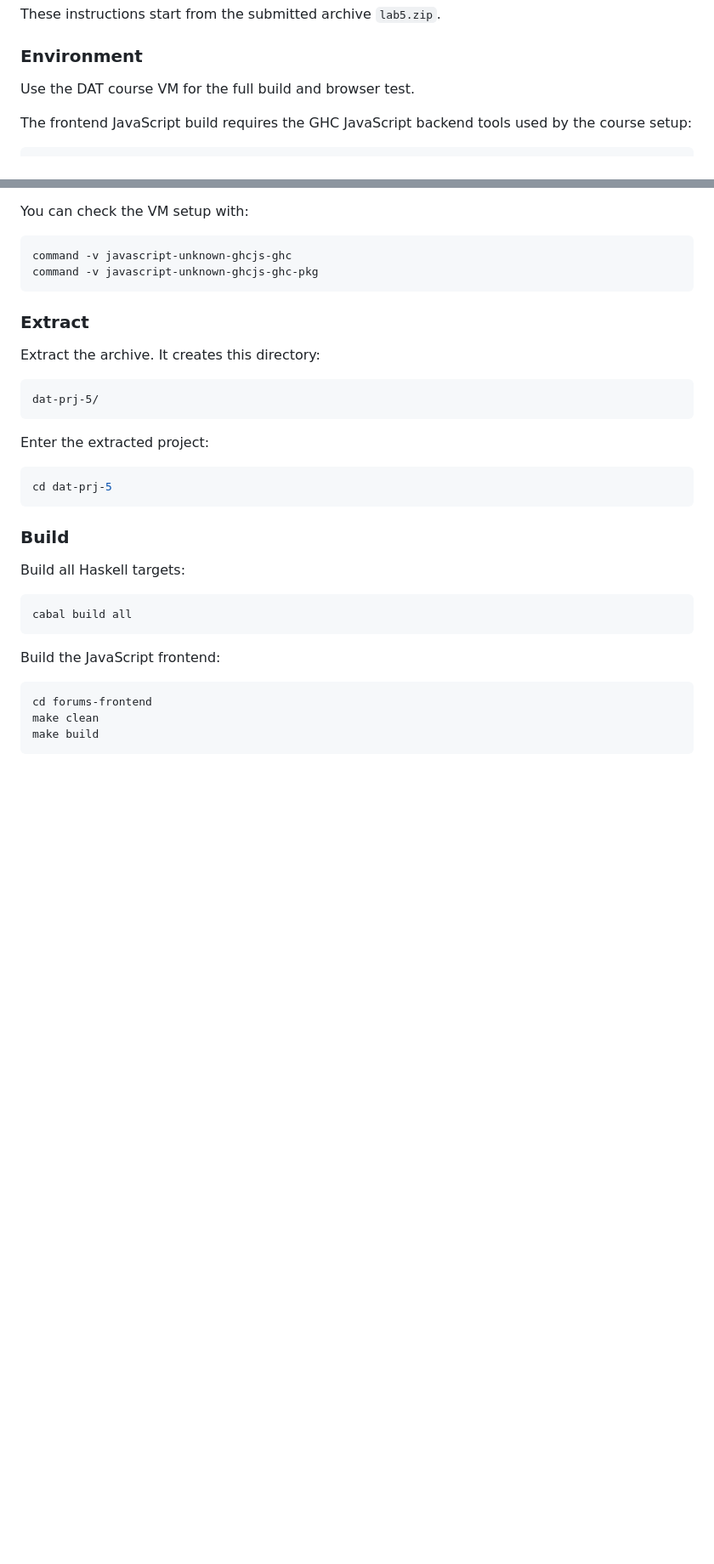
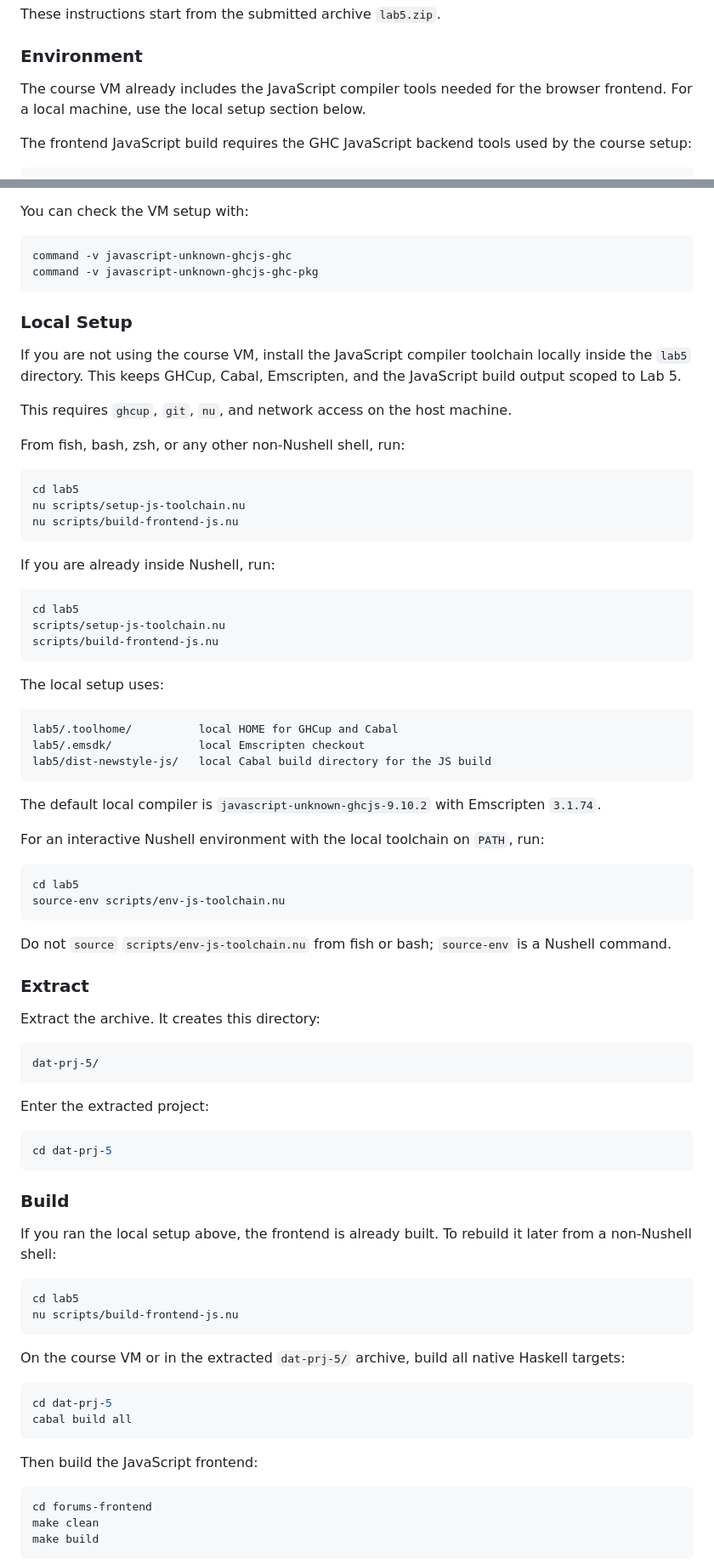
Before and after one commit to eliesgalvira/DAT-haskell-web-app-design, a Markdown page: README.md, 2 parts joined by grey strips. Shown at 85% size. Rendered like a GitHub page; blank space fills up the shorter version.

Commit message:
Document local JavaScript toolchain setup
- Add lab5-specific local setup steps for GHCup, Cabal, and Emscripten
- Clarify course VM vs local build flow and rebuild commands
- Note Nushell-specific env loading for the frontend toolchain

````diff
--- a/README.md
+++ b/README.md
@@ -401,7 +401,8 @@ These instructions start from the submitted archive `lab5.zip`.
 
 ### Environment
 
-Use the DAT course VM for the full build and browser test.
+The course VM already includes the JavaScript compiler tools needed for the
+browser frontend. For a local machine, use the local setup section below.
 
 The frontend JavaScript build requires the GHC JavaScript backend tools used by
 the course setup:
@@ -424,6 +425,51 @@ command -v javascript-unknown-ghcjs-ghc
 command -v javascript-unknown-ghcjs-ghc-pkg
 ```
 
+### Local Setup
+
+If you are not using the course VM, install the JavaScript compiler toolchain
+locally inside the `lab5` directory. This keeps GHCup, Cabal, Emscripten, and
+the JavaScript build output scoped to Lab 5.
+
+This requires `ghcup`, `git`, `nu`, and network access on the host machine.
+
+From fish, bash, zsh, or any other non-Nushell shell, run:
+
+```sh
+cd lab5
+nu scripts/setup-js-toolchain.nu
+nu scripts/build-frontend-js.nu
+```
+
+If you are already inside Nushell, run:
+
+```nu
+cd lab5
+scripts/setup-js-toolchain.nu
+scripts/build-frontend-js.nu
+```
+
+The local setup uses:
+
+```text
+lab5/.toolhome/          local HOME for GHCup and Cabal
+lab5/.emsdk/             local Emscripten checkout
+lab5/dist-newstyle-js/   local Cabal build directory for the JS build
+```
+
+The default local compiler is `javascript-unknown-ghcjs-9.10.2` with
+Emscripten `3.1.74`.
+
+For an interactive Nushell environment with the local toolchain on `PATH`, run:
+
+```nu
+cd lab5
+source-env scripts/env-js-toolchain.nu
+```
+
+Do not `source` `scripts/env-js-toolchain.nu` from fish or bash; `source-env` is
+a Nushell command.
+
 ### Extract
 
 Extract the archive. It creates this directory:
@@ -440,13 +486,23 @@ cd dat-prj-5
 
 ### Build
 
-Build all Haskell targets:
+If you ran the local setup above, the frontend is already built. To rebuild it
+later from a non-Nushell shell:
 
 ```sh
+cd lab5
+nu scripts/build-frontend-js.nu
+```
+
+On the course VM or in the extracted `dat-prj-5/` archive, build all native
+Haskell targets:
+
+```sh
+cd dat-prj-5
 cabal build all
 ```
 
-Build the JavaScript frontend:
+Then build the JavaScript frontend:
 
 ```sh
 cd forums-frontend
````
Also changed, not shown: lab5/README.md (+29 -21 lines).
